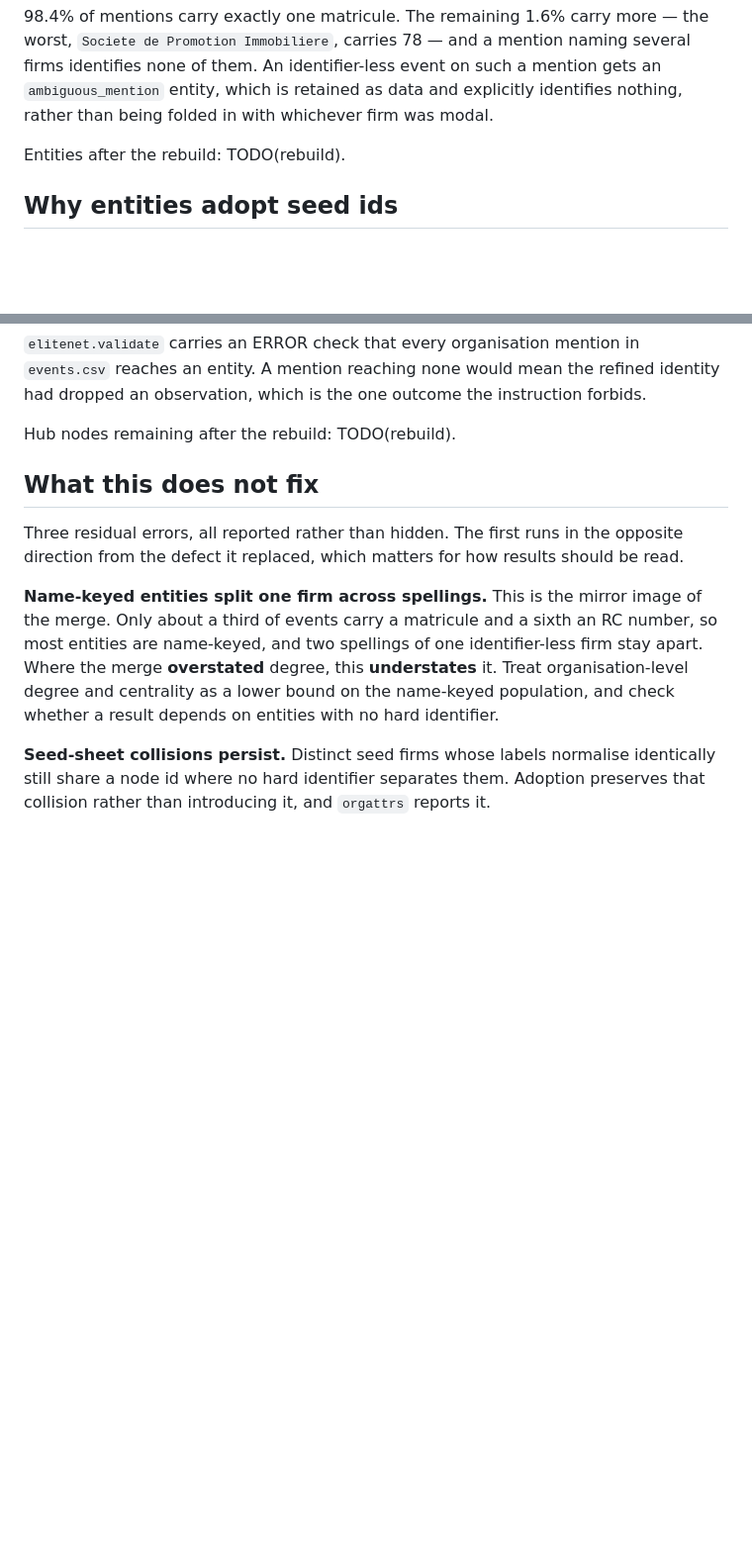
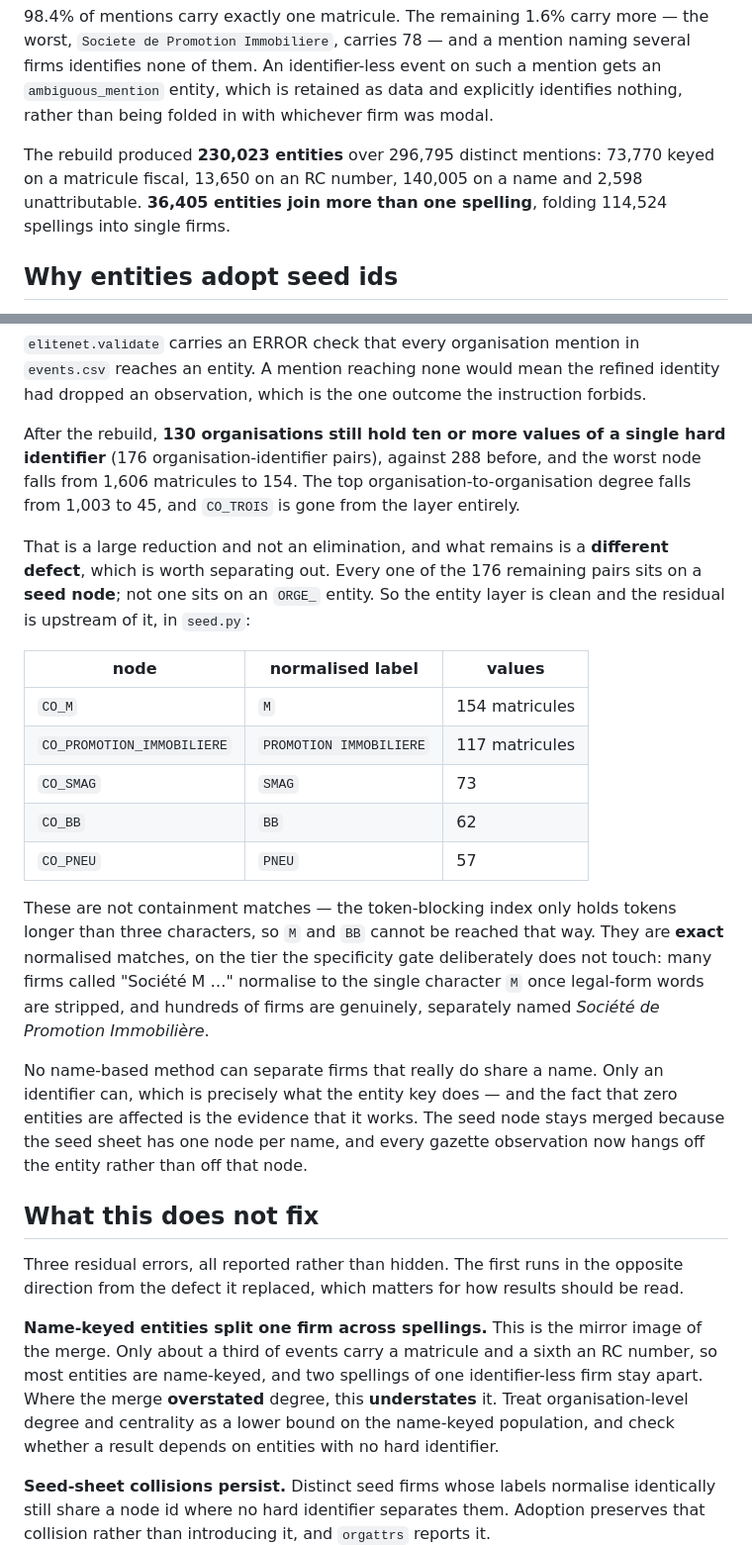
Before and after one commit to MedDhia/EliteNetworksTN, a Markdown page: docs/ORG-IDENTITY-multiplex.md, 2 parts joined by grey strips. Shown at 99% size. GitHub-like rendering; blank space fills up the shorter version.

```diff
--- a/docs/ORG-IDENTITY-multiplex.md
+++ b/docs/ORG-IDENTITY-multiplex.md
@@ -138,7 +138,7 @@ a mention gets an `ambiguous_mention` entity, which is retained as data and
 explicitly identifies nothing, rather than being folded in with whichever firm
 was modal.
 
-Entities after the rebuild: TODO(rebuild).
+The rebuild produced **230,023 entities** over 296,795 distinct mentions: 73,770 keyed on a matricule fiscal, 13,650 on an RC number, 140,005 on a name and 2,598 unattributable. **36,405 entities join more than one spelling**, folding 114,524 spellings into single firms.
 
 ## Why entities adopt seed ids
 
@@ -167,7 +167,37 @@ nearly matched and by how much. Only identity changed.
 identity had dropped an observation, which is the one outcome the instruction
 forbids.
 
-Hub nodes remaining after the rebuild: TODO(rebuild).
+After the rebuild, **130 organisations still hold ten or more values of a
+single hard identifier** (176 organisation-identifier pairs), against 288
+before, and the worst node falls from 1,606 matricules to 154. The top
+organisation-to-organisation degree falls from 1,003 to 45, and `CO_TROIS` is
+gone from the layer entirely.
+
+That is a large reduction and not an elimination, and what remains is a
+**different defect**, which is worth separating out. Every one of the 176
+remaining pairs sits on a **seed node**; not one sits on an `ORGE_` entity. So
+the entity layer is clean and the residual is upstream of it, in `seed.py`:
+
+| node | normalised label | values |
+| --- | --- | --- |
+| `CO_M` | `M` | 154 matricules |
+| `CO_PROMOTION_IMMOBILIERE` | `PROMOTION IMMOBILIERE` | 117 matricules |
+| `CO_SMAG` | `SMAG` | 73 |
+| `CO_BB` | `BB` | 62 |
+| `CO_PNEU` | `PNEU` | 57 |
+
+These are not containment matches — the token-blocking index only holds tokens
+longer than three characters, so `M` and `BB` cannot be reached that way. They
+are **exact** normalised matches, on the tier the specificity gate deliberately
+does not touch: many firms called "Société M …" normalise to the single
+character `M` once legal-form words are stripped, and hundreds of firms are
+genuinely, separately named *Société de Promotion Immobilière*.
+
+No name-based method can separate firms that really do share a name. Only an
+identifier can, which is precisely what the entity key does — and the fact
+that zero entities are affected is the evidence that it works. The seed node
+stays merged because the seed sheet has one node per name, and every gazette
+observation now hangs off the entity rather than off that node.
 
 ## What this does not fix
 
```
Also changed, not shown: docs/LIMITATIONS-multiplex.md (+28 -3 lines).
